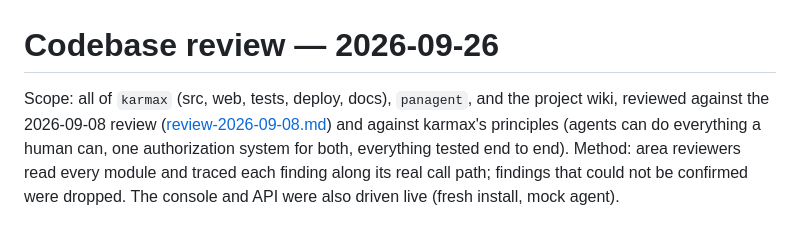
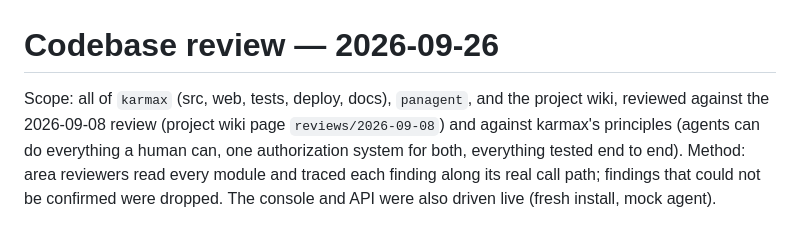
Before and after one commit to abhimanyupallavisudhir/karmax, a Markdown page: docs/review-2026-09-26.md, the part around the change. GitHub-like rendering.

Commit message:
Point the review at the 2026-09-08 review's new wiki home
Co-Authored-By: Claude Opus 5.5 <noreply@anthropic.com>

```diff
--- a/docs/review-2026-09-26.md
+++ b/docs/review-2026-09-26.md
@@ -1,7 +1,7 @@
 # Codebase review — 2026-09-26
 
 Scope: all of `karmax` (src, web, tests, deploy, docs), `panagent`, and the project wiki, reviewed against
-the 2026-09-08 review ([review-2026-09-08.md](review-2026-09-08.md)) and against karmax's principles
+the 2026-09-08 review (project wiki page `reviews/2026-09-08`) and against karmax's principles
 (agents can do everything a human can, one authorization system for both, everything tested end to end).
 Method: area reviewers read every module and traced each finding along its real call path; findings that
 could not be confirmed were dropped. The console and API were also driven live (fresh install, mock agent).
```
